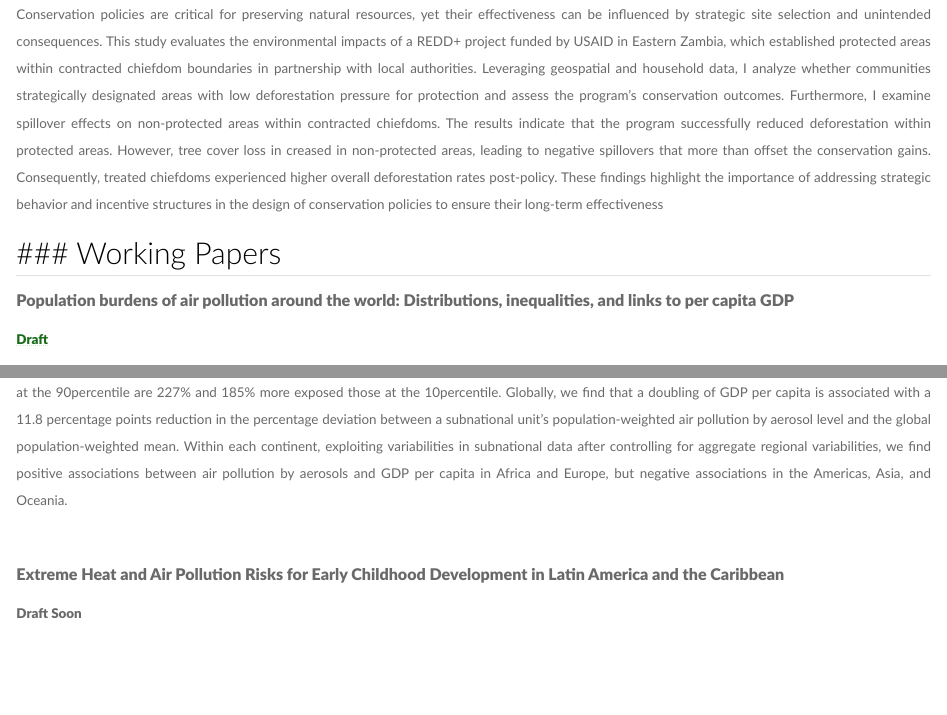
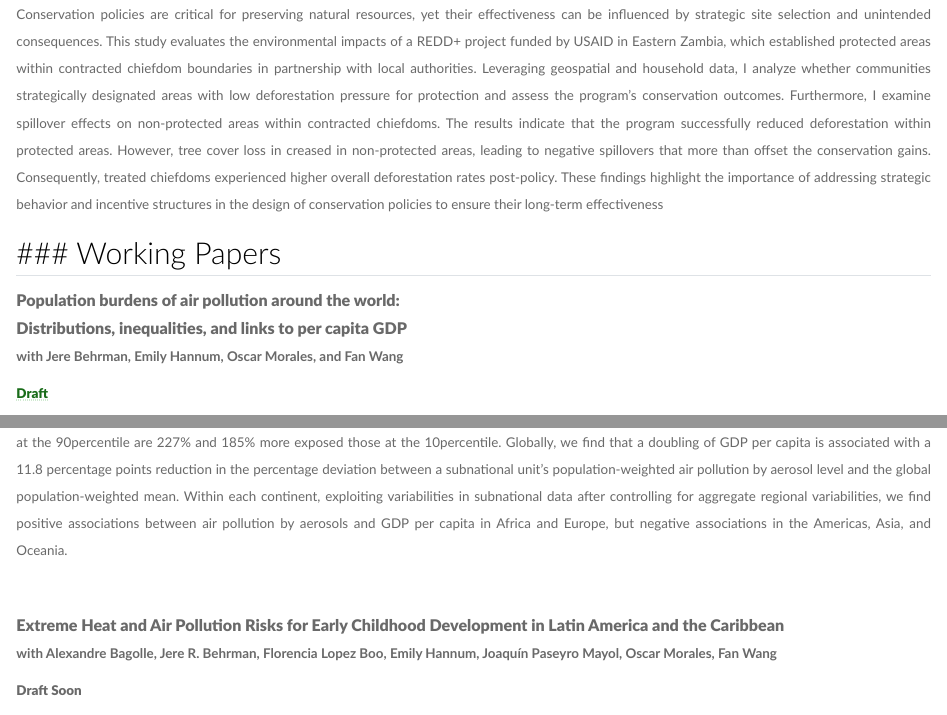
Before and after one commit to angelofgdsantos/angelofgdsantos.github.io, a Quarto document (research.qmd): the page in a window 1100 px wide, from 1090 px down, and a second part further down, joined at a grey line. Rendered offline with R 4.5, knitr and Pandoc in place of Quarto, with nearby package versions.

Commit message:
some updates on style

```diff
--- a/research.qmd
+++ b/research.qmd
@@ -33,7 +33,11 @@ Conservation Policies Effectiveness and Strategic Behavior]{style="font-weight:
 ### Working Papers
 ---
 
-[Population burdens of air pollution around the world: Distributions, inequalities, and links to per capita GDP]{style="font-weight: 900; font-size: 12pt;"}
+[Population burdens of air pollution around the world:
+<br>
+Distributions, inequalities, and links to per capita GDP]{style="font-weight: 900; font-size: 12pt;"}
+<br>
+[with Jere Behrman, Emily Hannum, Oscar Morales, and Fan Wang]{style="font-weight: 700; font-size: 10pt;"}
 
 
 [[Draft](papers/gpp/paper_global_pollution.pdf)]{style="font-weight: 900; font-size: 10pt;"}
@@ -54,6 +58,8 @@ Conservation Policies Effectiveness and Strategic Behavior]{style="font-weight:
 <br>
 
 [Extreme Heat and Air Pollution Risks for Early Childhood Development in Latin America and the Caribbean]{style="font-weight: 900; font-size: 12pt;"}
+<br>
+[with  Alexandre Bagolle, Jere R. Behrman, Florencia Lopez Boo, Emily Hannum, Joaquín Paseyro Mayol, Oscar Morales, Fan Wang]{style="font-weight: 700; font-size: 10pt;"}
 
 [Draft Soon]{style="font-weight: 900; font-size: 10pt;"}
 
```
Also changed, not shown: docs/search.json, 1 other file.
